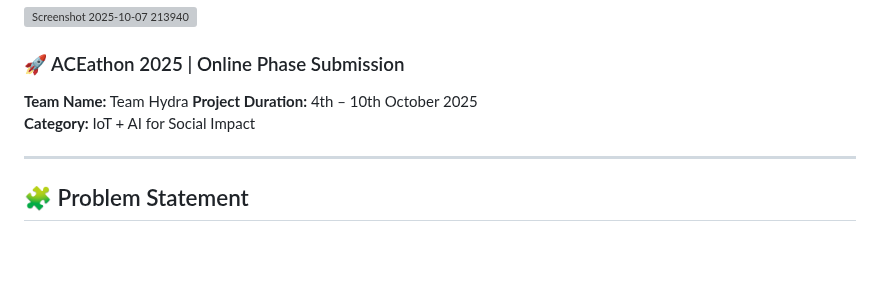
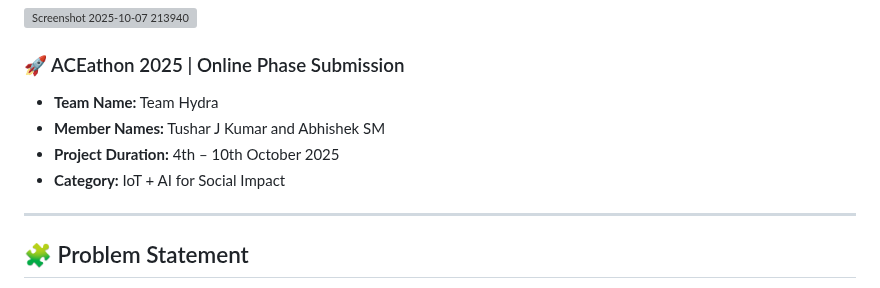
Before and after one commit to ACEathon-2025/Team-25, a Markdown page: README.md, the part around the change. GitHub-like rendering; blank space fills up the shorter version; grey boxes are pictures that could not be loaded.

```diff
--- a/README.md
+++ b/README.md
@@ -4,9 +4,11 @@
 <img width="358" height="358" alt="Screenshot 2025-10-07 213940" src="https://github.com/user-attachments/assets/1ecfda21-b463-4db4-92f9-da80f6fe1a9d" />
 
 ### 🚀 ACEathon 2025 | Online Phase Submission
-**Team Name:** Team Hydra
-**Project Duration:** 4th – 10th October 2025
-**Category:** IoT + AI for Social Impact
+
+- **Team Name:** Team Hydra
+- **Member Names:** Tushar J Kumar and Abhishek SM
+- **Project Duration:** 4th – 10th October 2025
+- **Category:** IoT + AI for Social Impact
 
 ---
 
```
